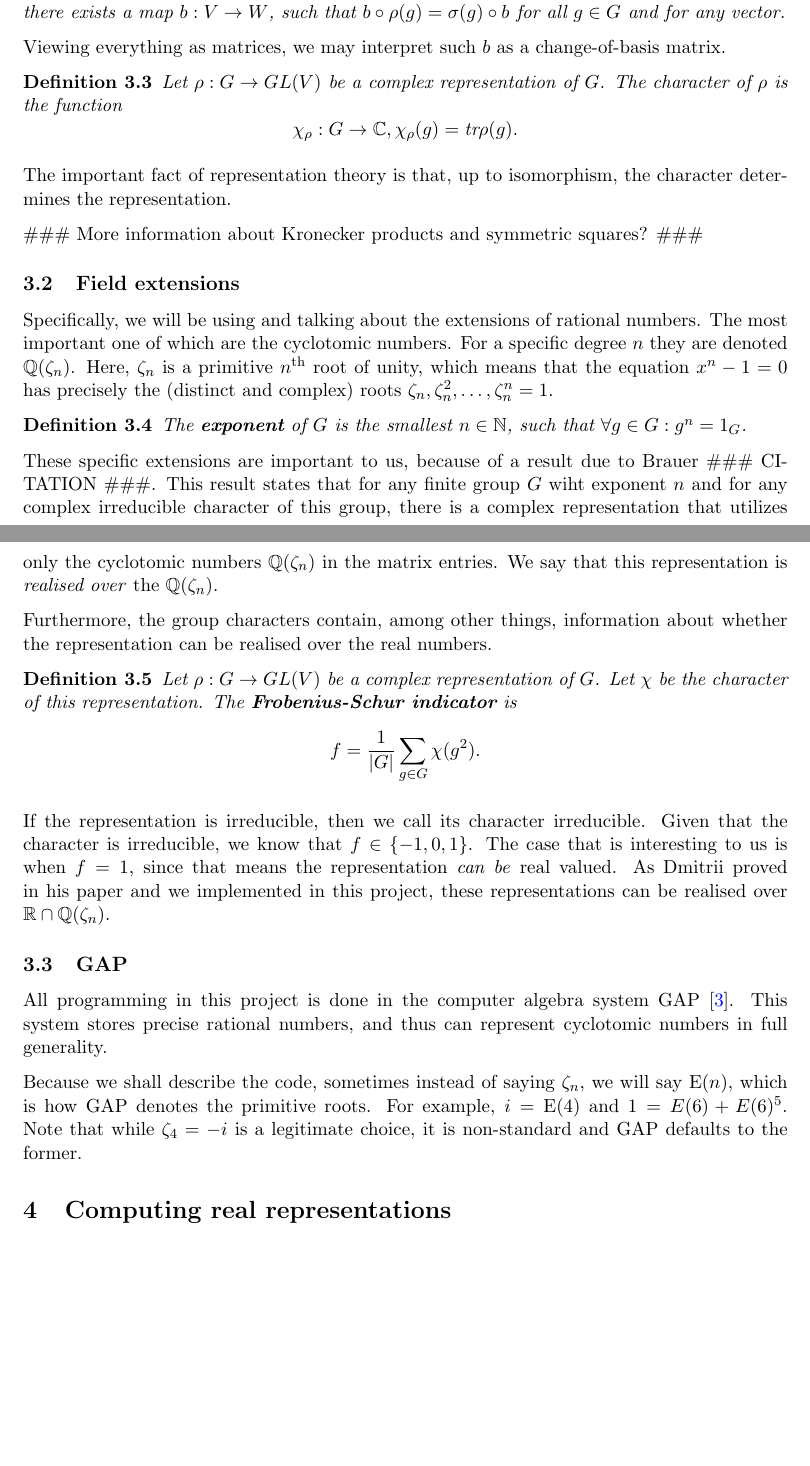
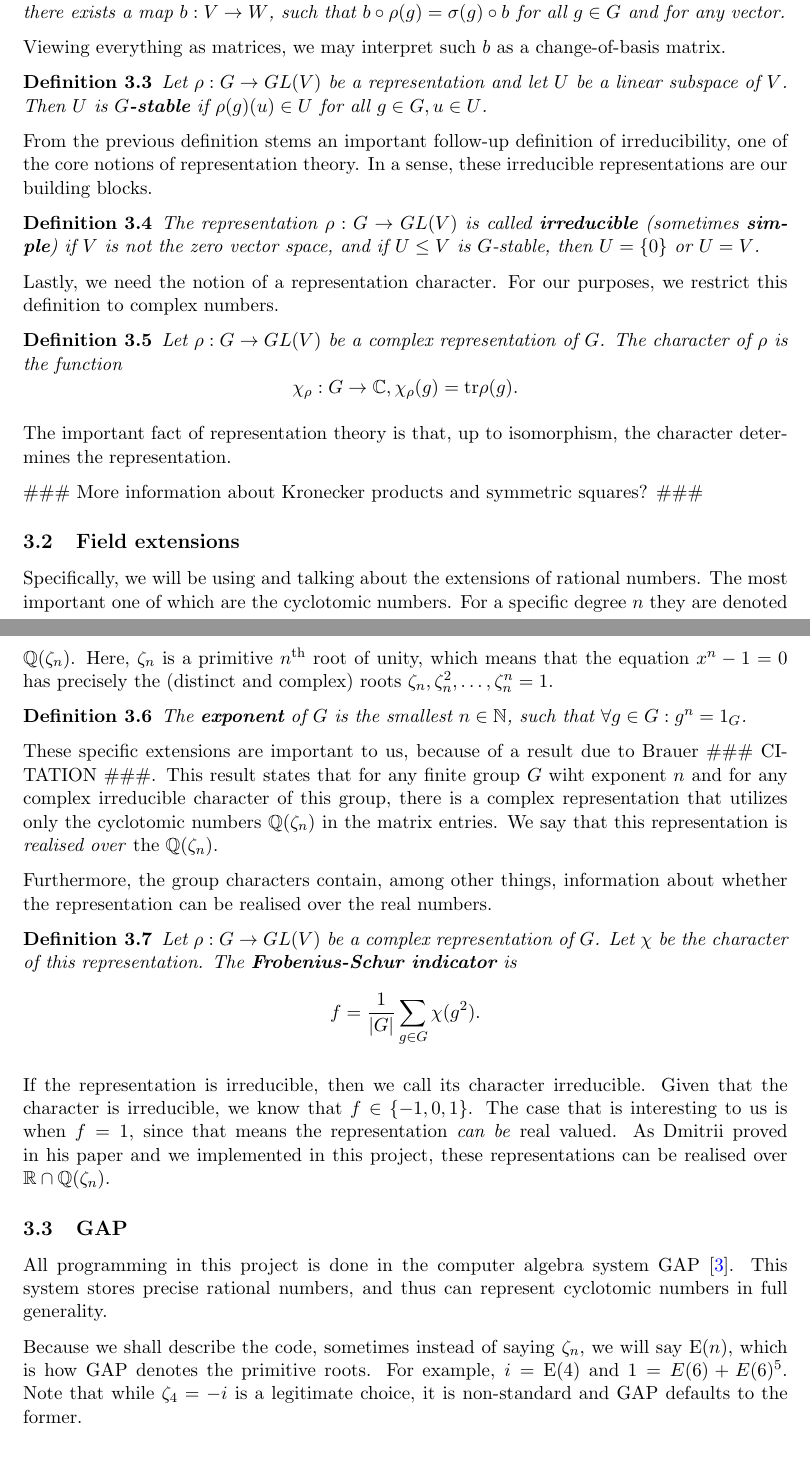
Before and after one commit to dimpase/realrep, a LaTeX document (report/main.tex): two parts of pages 4 and 5 of 6 before the commit and two parts of pages 5 and 6 of 7 after it, joined at a grey line, cut so that both start at the same text, the shorter picture padded with empty space. Compiled offline with pdfLaTeX.

Commit message:
More work on the background section

```diff
--- a/report/main.tex
+++ b/report/main.tex
@@ -107,10 +109,20 @@ For example, here is a $2$-dimensional representation of $C_4 = \{e, x, x^2, x^3
   such that $b \circ \rho(g) = \sigma(g) \circ b$ for all $g \in G$ and for any vector.
 \end{definition}
 Viewing everything as matrices, we may interpret such $b$ as a change-of-basis matrix.
-
+\begin{definition}
+  Let $\rho: G \rightarrow GL(V)$ be a representation and let $U$ be a linear subspace of $V$.
+  Then $U$ is \textbf{$G$-stable} if $\rho(g)(u) \in U$ for all $g \in G, u \in U$.
+\end{definition}
+From the previous definition stems an important follow-up definition of irreducibility, one of the
+core notions of representation theory. In a sense, these irreducible representations are our building blocks.
+\begin{definition}
+  The representation $\rho: G \rightarrow GL(V)$ is called \textbf{irreducible} (sometimes \textbf{simple}) if
+  $V$ is not the zero vector space, and if $U \leq V$ is $G$-stable, then $U = \{0\}$ or $U = V$.
+\end{definition}
+Lastly, we need the notion of a representation character. For our purposes, we restrict this definition to complex numbers.
 \begin{definition}
   Let $\rho: G \rightarrow GL(V)$ be a complex representation of $G$. The character of $\rho$ is the function
-  \[\chi_\rho: G \rightarrow \mathbb{C}, \chi_\rho(g) = \text{tr} \rho(g).\]
+  \[\chi_\rho: G \rightarrow \mathbb{C}, \chi_\rho(g) = \textnormal{tr} \rho(g).\]
 \end{definition}
 The important fact of representation theory is that, up to isomorphism, the character determines the representation.
 
```
Also changed, not shown: report/main.tex (4 more changed lines).
